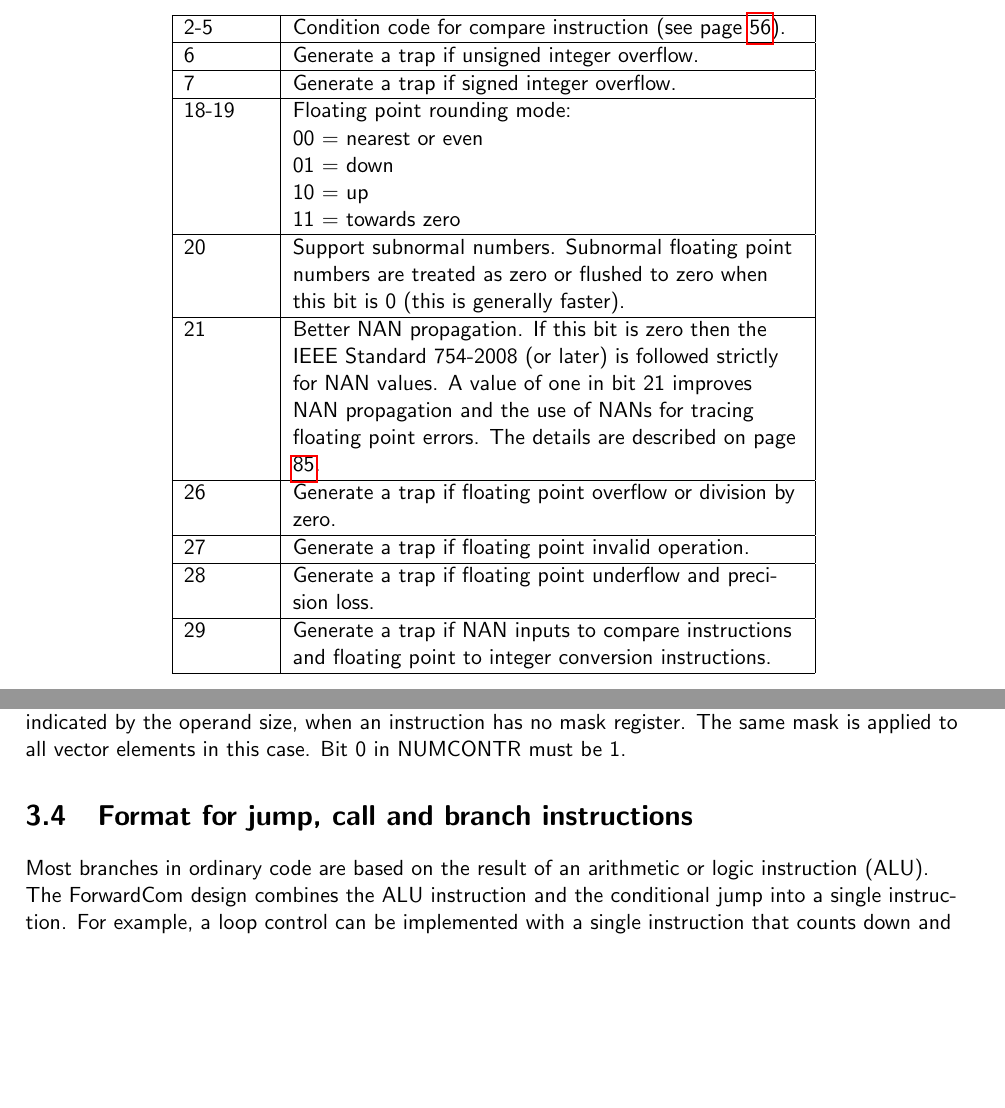
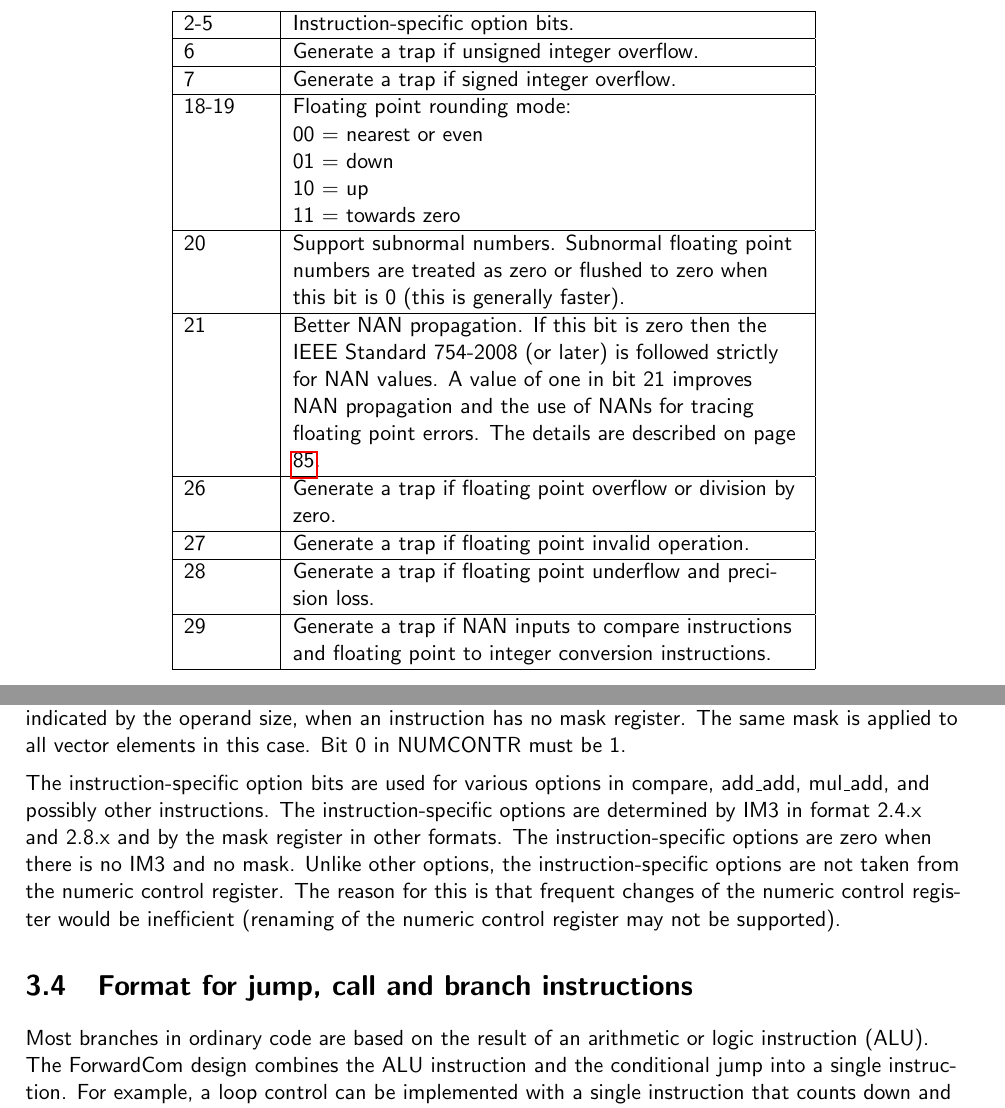
Before and after one commit to ForwardCom/manual, a LaTeX thesis (forwardcom.tex, which reads fwc_instruction_formats.tex): two parts of page 24 of 125, joined at a grey line, cut at the place of the change, the shorter picture padded with empty space. Compiled offline with pdfLaTeX.

Commit message:
Add files via upload
Better explanation of instruction-specific option bits

```diff
--- a/fwc_instruction_formats.tex
+++ b/fwc_instruction_formats.tex
@@ -575,7 +575,7 @@ The bits in the mask register are coded as follows.
  \hline
 0 & Predicate or mask. The operation is executed only if this bit is one, as explained above.\\
 \hline
-2-5 & Condition code for compare instruction (see page \pageref{compare}).\\
+2-5 & Instruction-specific option bits.\\
 \hline
 6 & Generate a trap if unsigned integer overflow. \\
 \hline
@@ -611,6 +611,10 @@ Vector instructions treat the mask register as a vector with the same element si
 The numeric control register (NUMCONTR) is used as mask when the mask field is 7 or absent. The NUMCONTR register is broadcast to all elements of a vector, using as many bits of NUMCONTR as indicated by the operand size, when an instruction has no mask register.
 The same mask is applied to all vector elements in this case.
 Bit 0 in NUMCONTR must be 1.
+\vspace{2mm}
+
+The instruction-specific option bits are used for various options in compare, add\_add, mul\_add, and possibly other instructions. The instruction-specific options are determined by IM3 in format 2.4.x and 2.8.x and by the mask register in other formats. The instruction-specific options are zero when there is no IM3 and no mask. Unlike other options, the instruction-specific options are not taken from the numeric control register. The reason for this is that frequent changes of the numeric control register would be inefficient (renaming of the numeric control register may not be supported).
+
 
 \section{Format for jump, call and branch instructions}
 Most branches in ordinary code are based on the result of an arithmetic or logic instruction (ALU). The ForwardCom design combines the ALU instruction and the conditional jump into a single instruction. For example, a loop control can be implemented with a single instruction that counts down and jumps until it reaches zero or counts up through negative values and jumps until it reaches zero.
```
Also changed, not shown: fwc_basic_architecture.tex (+1 -1 lines).
